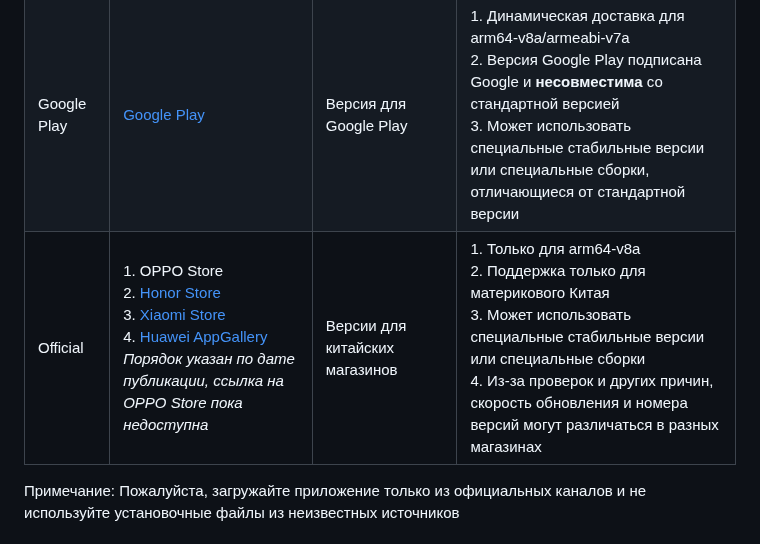
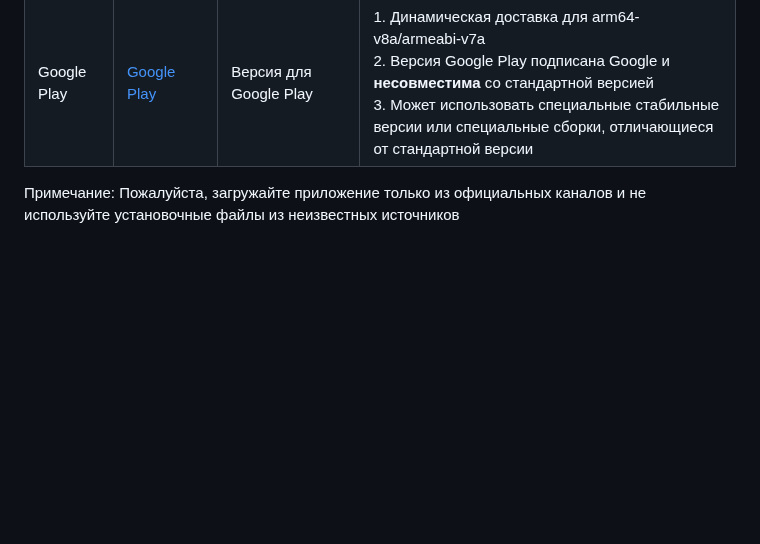
Before and after one commit to Moriafly/SaltPlayerSource, a Markdown page: README-RU.md, the part around the change. Rendered like a GitHub page; blank space fills up the shorter version.

Commit message:
Remove Official
Co-authored-by: AircGroup <imartime@yandex.ru>

```diff
--- a/README-RU.md
+++ b/README-RU.md
@@ -16,7 +16,6 @@ Salt Player *для Android* требует Android 6.0 и выше, подде
 |:--|:--|:--|:--|
 | Moriafly | 1. [Github Release](https://github.com/Moriafly/SaltPlayerSource/releases) <br> 2. [CoolApk](https://www.coolapk.com/apk/284064) | Стандартная версия | CoolApk предоставляет только версию для arm64-v8a |
 | Google Play | [Google Play](https://play.google.com/store/apps/details?id=com.salt.music) | Версия для Google Play | 1. Динамическая доставка для arm64-v8a/armeabi-v7a <br> 2. Версия Google Play подписана Google и **несовместима** со стандартной версией <br> 3. Может использовать специальные стабильные версии или специальные сборки, отличающиеся от стандартной версии |
-| Official | 1. OPPO Store <br> 2. [Honor Store](https://appmarket-h5.cloud.honor.com/h5/share/latest/index.html?shareId=1842107500028387328&shareTo=copyLink) <br> 3. [Xiaomi Store](http://app.xiaomi.com/detail/1610743) <br> 4. [Huawei AppGallery](https://url.cloud.huawei.com/sztUvRf1XW) <br> *Порядок указан по дате публикации, ссылка на OPPO Store пока недоступна* | Версии для китайских магазинов | 1. Только для arm64-v8a <br> 2. Поддержка только для материкового Китая <br> 3. Может использовать специальные стабильные версии или специальные сборки <br> 4. Из-за проверок и других причин, скорость обновления и номера версий могут различаться в разных магазинах |
 
 Примечание: Пожалуйста, загружайте приложение только из официальных каналов и не используйте установочные файлы из неизвестных источников
 
```
